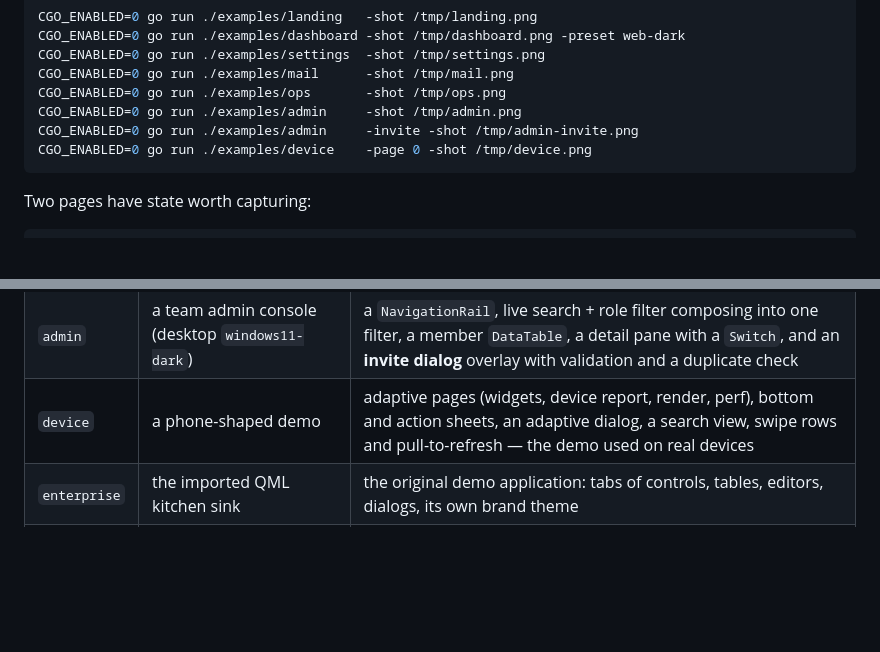
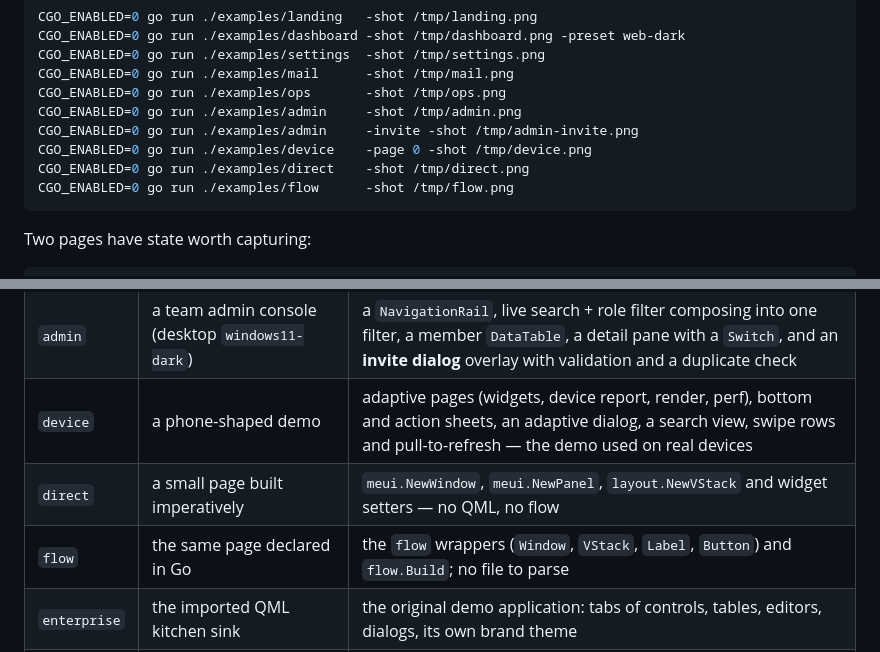
Before and after one commit to sixnineone/meui, a Markdown page: examples/README.md, 2 parts joined by grey strips. Rendered like a GitHub page; blank space fills up the shorter version.

````diff
--- a/examples/README.md
+++ b/examples/README.md
@@ -59,6 +61,8 @@ CGO_ENABLED=0 go run ./examples/ops       -shot /tmp/ops.png
 CGO_ENABLED=0 go run ./examples/admin     -shot /tmp/admin.png
 CGO_ENABLED=0 go run ./examples/admin     -invite -shot /tmp/admin-invite.png
 CGO_ENABLED=0 go run ./examples/device    -page 0 -shot /tmp/device.png
+CGO_ENABLED=0 go run ./examples/direct    -shot /tmp/direct.png
+CGO_ENABLED=0 go run ./examples/flow      -shot /tmp/flow.png
 ```
 
 Two pages have state worth capturing:
@@ -95,6 +99,8 @@ MEUI_CAPTURE_SHOT=/tmp/enterprise.png MEUI_CAPTURE_SECS=4 go run .
 | `ops` | an operations console (desktop `meui-light`) | a `MenuBar`, a service **tree** filtering a typed `DataTable`, an inspector filled from the selected row, an activity strip, a `StatusBar`; “New run” queues a row and completes it on a timer |
 | `admin` | a team admin console (desktop `windows11-dark`) | a `NavigationRail`, live search + role filter composing into one filter, a member `DataTable`, a detail pane with a `Switch`, and an **invite dialog** overlay with validation and a duplicate check |
 | `device` | a phone-shaped demo | adaptive pages (widgets, device report, render, perf), bottom and action sheets, an adaptive dialog, a search view, swipe rows and pull-to-refresh — the demo used on real devices |
+| `direct` | a small page built imperatively | `meui.NewWindow`, `meui.NewPanel`, `layout.NewVStack` and widget setters — no QML, no flow |
+| `flow` | the same page declared in Go | the `flow` wrappers (`Window`, `VStack`, `Label`, `Button`) and `flow.Build`; no file to parse |
 | `enterprise` | the imported QML kitchen sink | the original demo application: tabs of controls, tables, editors, dialogs, its own brand theme |
 | `parity` | no window | the GL-vs-offscreen fixture: surfaces only (cards, gradient, translucency, clip, rounded image, z pair, frosted glass) |
 
````
Also changed, not shown: other parts of examples/README.md (+7 -6 lines), docs/screens/device.png (added), docs/screens/direct.png (added), docs/screens/flow.png (added), docs/screens/launcher.png, 4 other files.
